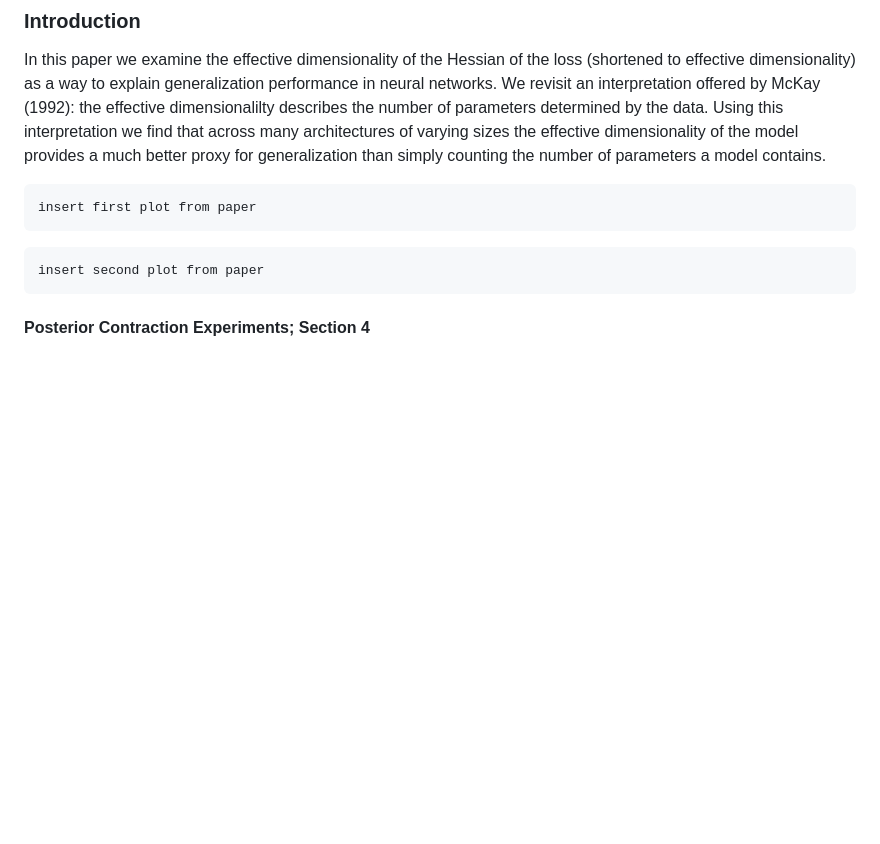
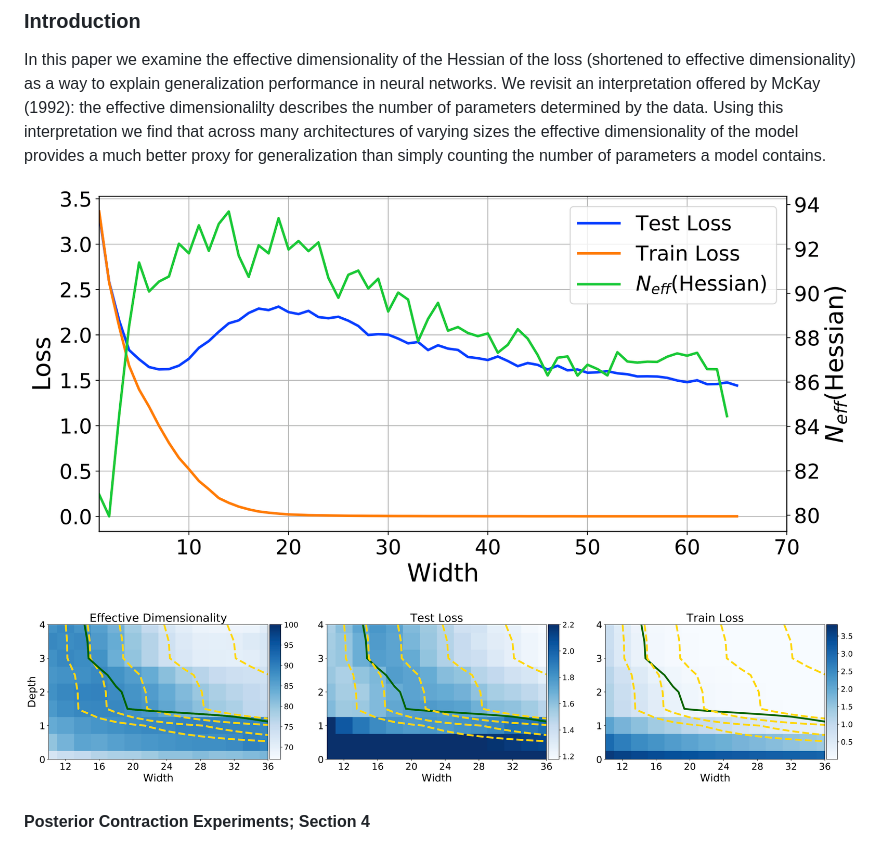
Before and after one commit to g-benton/hessian-eff-dim, a Markdown page: README.md, the part around the change. Drawn GitHub-style; pictures changed too: plots/dnn_double_descent.png (added), plots/width-depth-exp.png (added); blank space fills up the shorter version.

Commit message:
adding plots to README

````diff
--- a/README.md
+++ b/README.md
@@ -11,13 +11,9 @@ placeholder for bibtex
 
 In this paper we examine the effective dimensionality of the Hessian of the loss (shortened to effective dimensionality) as a way to explain generalization performance in neural networks. We revisit an interpretation offered by McKay (1992): the effective dimensionalilty describes the number of parameters determined by the data. Using this interpretation we find that across many architectures of varying sizes the effective dimensionality of the model provides a much better proxy for generalization than simply counting the number of parameters a model contains.
 
-```
-insert first plot from paper
-```
+![Effective Dimensionality and Generalization](plots/dnn_double_descent.png?raw=true "Effective Dimensionality and Generalization")
 
-```
-insert second plot from paper
-```
+![Effective Dimensionality, Width, and Depth](plots/width-depth-exp.png?raw=true "Effective Dimensionality, Width, and Depth")
 
 #### Posterior Contraction Experiments; Section 4
 
````
Also changed, not shown: 2 other files.
